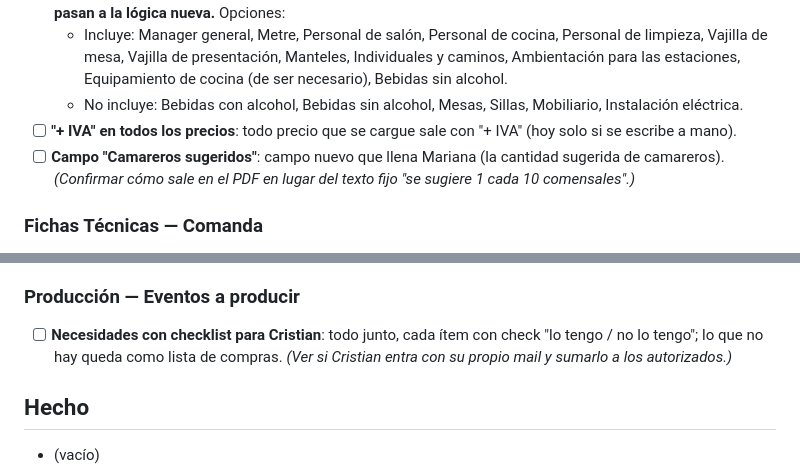
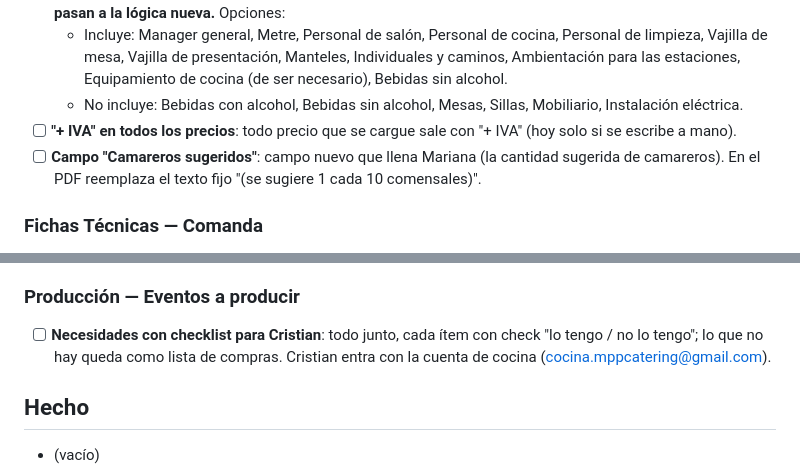
Before and after one commit to felipelopezfuentework-ui/mpcatering, a Markdown page: PENDIENTES.md, 2 parts joined by grey strips. Rendered like a GitHub page.

Commit message:
PENDIENTES.md: Cristian usa la cuenta de cocina; camareros sugeridos reemplaza el texto fijo del PDF
Co-Authored-By: Claude Opus 5.5 <noreply@anthropic.com>

```diff
--- a/PENDIENTES.md
+++ b/PENDIENTES.md
@@ -19,7 +19,7 @@ Al terminar algo, pasarlo a **Hecho** con la fecha. Lo nuevo que surja se agrega
   - Incluye: Manager general, Metre, Personal de salón, Personal de cocina, Personal de limpieza, Vajilla de mesa, Vajilla de presentación, Manteles, Individuales y caminos, Ambientación para las estaciones, Equipamiento de cocina (de ser necesario), Bebidas sin alcohol.
   - No incluye: Bebidas con alcohol, Bebidas sin alcohol, Mesas, Sillas, Mobiliario, Instalación eléctrica.
 - [ ] **"+ IVA" en todos los precios**: todo precio que se cargue sale con "+ IVA" (hoy solo si se escribe a mano).
-- [ ] **Campo "Camareros sugeridos"**: campo nuevo que llena Mariana (la cantidad sugerida de camareros). *(Confirmar cómo sale en el PDF en lugar del texto fijo "se sugiere 1 cada 10 comensales".)*
+- [ ] **Campo "Camareros sugeridos"**: campo nuevo que llena Mariana (la cantidad sugerida de camareros). En el PDF reemplaza el texto fijo "(se sugiere 1 cada 10 comensales)".
 
 ### Fichas Técnicas — Comanda
 - [ ] Sacar los campos de dirección.
@@ -41,7 +41,7 @@ Al terminar algo, pasarlo a **Hecho** con la fecha. Lo nuevo que surja se agrega
 - [ ] **Calendario**: nueva solapa en Fichas Técnicas con todos los eventos confirmados en vista de calendario.
 
 ### Producción — Eventos a producir
-- [ ] **Necesidades con checklist para Cristian**: todo junto, cada ítem con check "lo tengo / no lo tengo"; lo que no hay queda como lista de compras. *(Ver si Cristian entra con su propio mail y sumarlo a los autorizados.)*
+- [ ] **Necesidades con checklist para Cristian**: todo junto, cada ítem con check "lo tengo / no lo tengo"; lo que no hay queda como lista de compras. Cristian entra con la cuenta de cocina (cocina.mppcatering@gmail.com).
 
 ## Hecho
 - (vacío)
```
